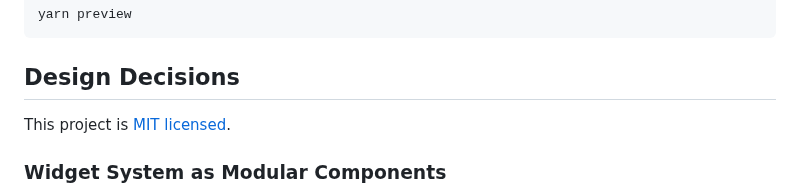
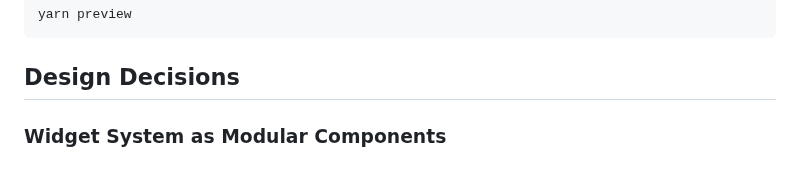
Before and after one commit to iamdipankarj/dashboard-builder, a Markdown page: README.md, the part around the change. GitHub-like rendering.

```diff
--- a/README.md
+++ b/README.md
@@ -48,7 +48,6 @@ yarn preview
 
 ## Design Decisions
 
-This project is [MIT licensed](LICENSE).
 ### Widget System as Modular Components
 Each widget (`WeatherWidget`, `NewsWidget`, `StockWidget`, etc.) was created as a standalone, dynamically-rendered component.
 
```
